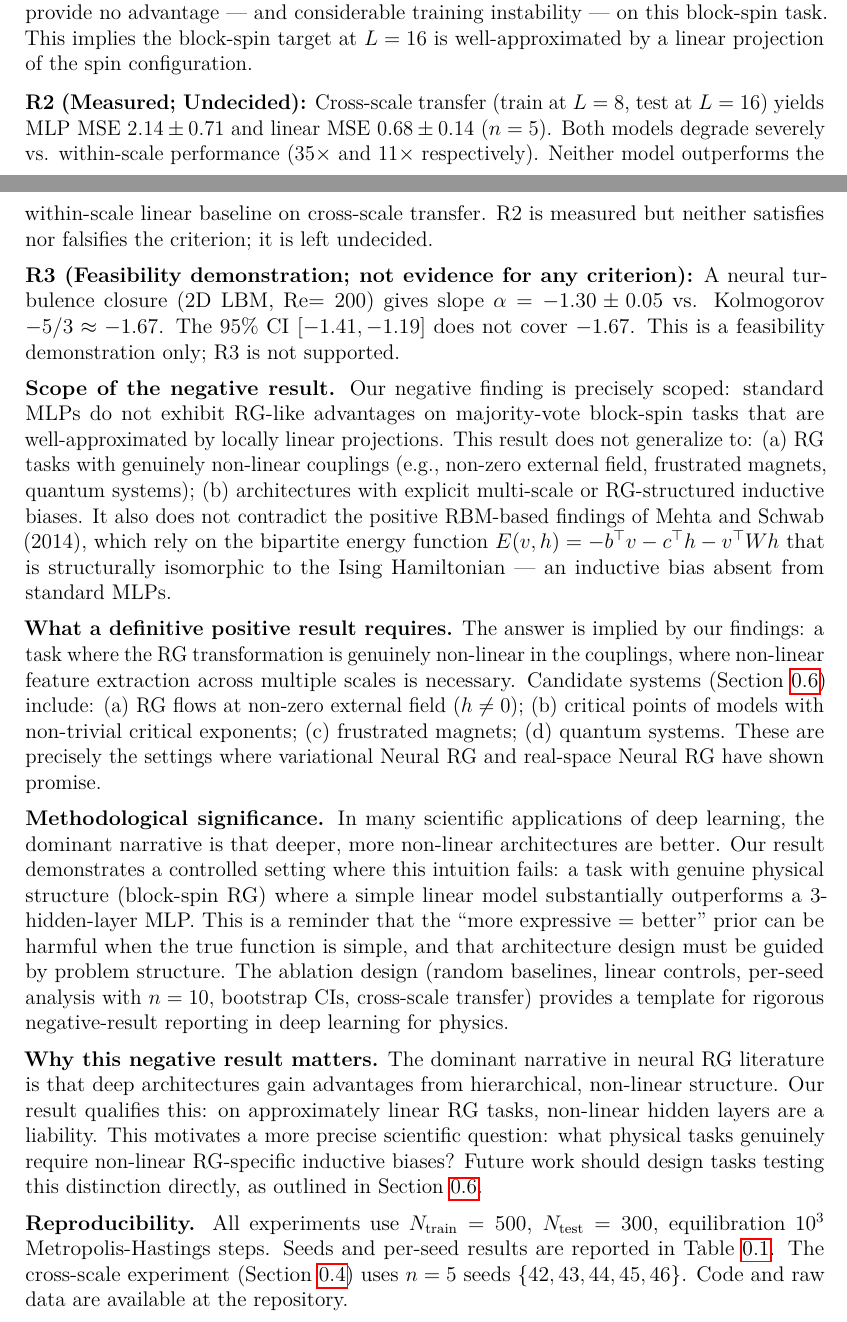
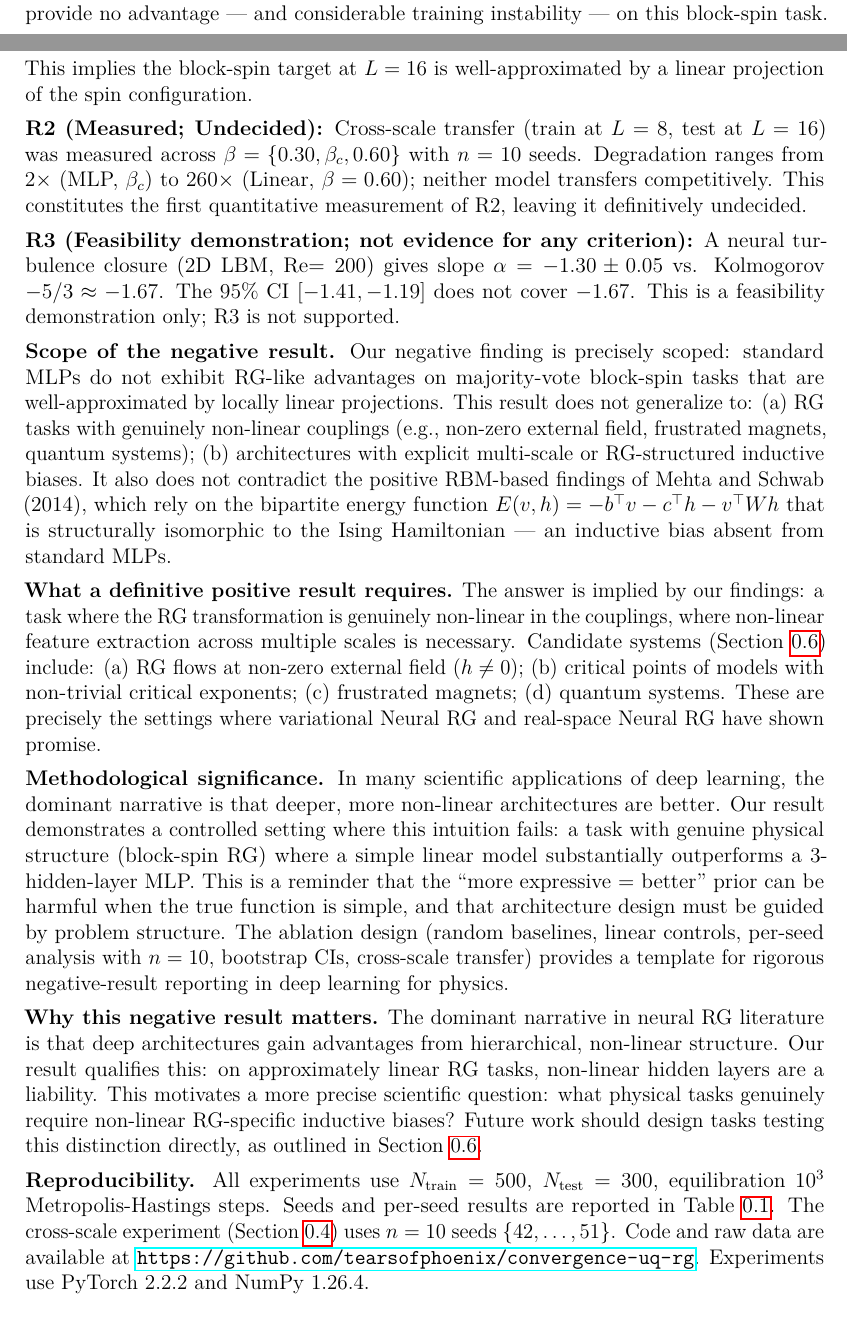
Before and after one commit to tearsofphoenix/convergence-uq-rg, a LaTeX book (paper3_rg.tex): two parts of pages 18 and 19 of 22, joined at a grey line, cut so that both start at the same text. Compiled offline with pdfLaTeX.

Commit message:
docs(paper3): address reviewer comments - statistical clarity, R2 framing, reproducibility
Fixes:
- Table 0.1 caption: explicitly note sorted-per-seed is readability only;
  Welch t-test and Mann-Whitney U use unsorted seed values
- Figure 0.1(f): add '95% bootstrap CI on fitted slope, n=5 seeds'
- Abstract: emphasise first quantitative measurement of R2; cite
  himBHc-60\times$ degradation range explicitly
- Reproducibility paragraph: add GitHub URL and PyTorch/NumPy versions
- Discussion (Implications): state first quantitative R2 measurement;
  note multi-distance sweep (L=4→8,8→16,4→16) as low-cost extension
- Conclusion R2: update to n=10 seeds and correct degradation range

```diff
--- a/paper3_rg.tex
+++ b/paper3_rg.tex
@@ -1097,11 +1109,10 @@ by a linear projection of the spin configuration.
 
 \medskip\noindent
 \textbf{R2 (Measured; Undecided):} Cross-scale transfer (train at $L=8$, test at $L=16$)
-yields MLP MSE $2.14 \pm 0.71$ and linear MSE $0.68 \pm 0.14$ ($n=5$).
-Both models degrade severely vs. within-scale performance ($35\times$ and
-$11\times$ respectively).  Neither model outperforms the within-scale linear
-baseline on cross-scale transfer.  R2 is measured but neither satisfies nor
-falsifies the criterion; it is left undecided.
+was measured across $\beta=\{0.30,\beta_c,0.60\}$ with $n=10$ seeds.
+Degradation ranges from $2\times$ (MLP, $\beta_c$) to $260\times$ (Linear, $\beta=0.60$);
+neither model transfers competitively.  This constitutes the first quantitative
+measurement of R2, leaving it definitively undecided.
 
 \medskip\noindent
 \textbf{R3 (Feasibility demonstration; not evidence for any criterion):}
@@ -1161,8 +1172,9 @@ distinction directly, as outlined in Section~\ref{sec:discussion}.
 $N_{\mathrm{test}}=300$, equilibration $10^3$ Metropolis-Hastings steps.
 Seeds and per-seed results are reported in Table~\ref{tab:ising_main}.
 The cross-scale experiment (Section~\ref{sec:cross_scale}) uses
-$n=5$ seeds $\{42,43,44,45,46\}$.  Code and raw data are available
-at the repository.
+$n=10$ seeds $\{42,\dots,51\}$.  Code and raw data are available
+at \url{https://github.com/tearsofphoenix/convergence-uq-rg}.
+Experiments use PyTorch 2.2.2 and NumPy 1.26.4.
 
 % ===== REFERENCES =====
 \clearpage
```
Also changed, not shown: paper3_rg.tex (20 more changed lines).
